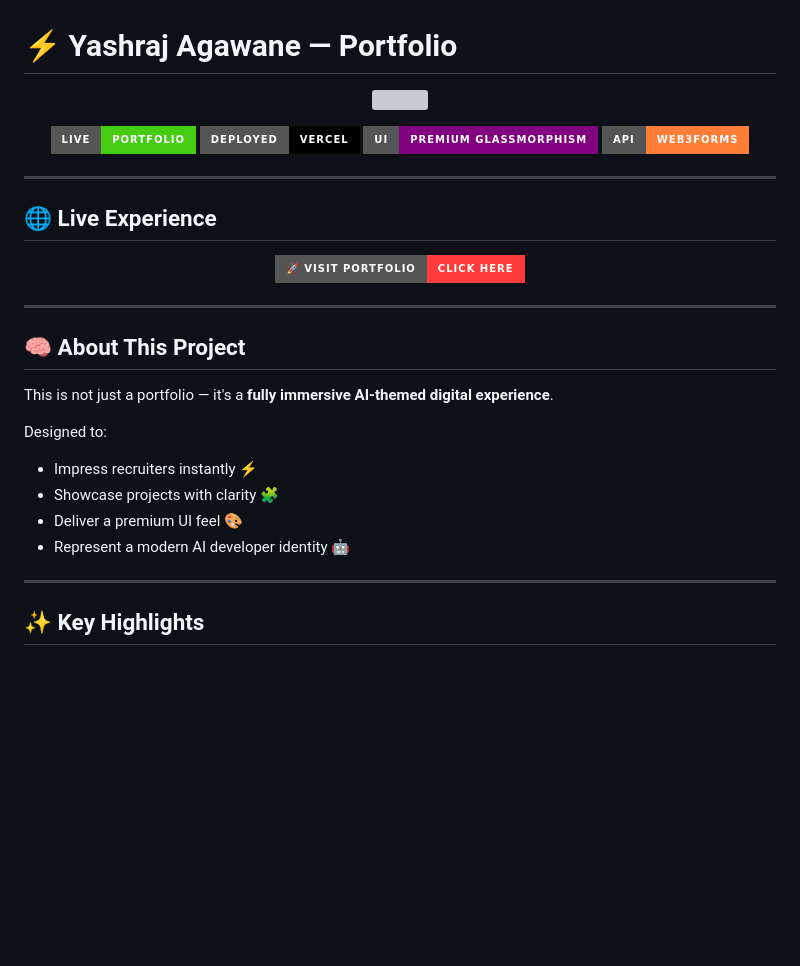
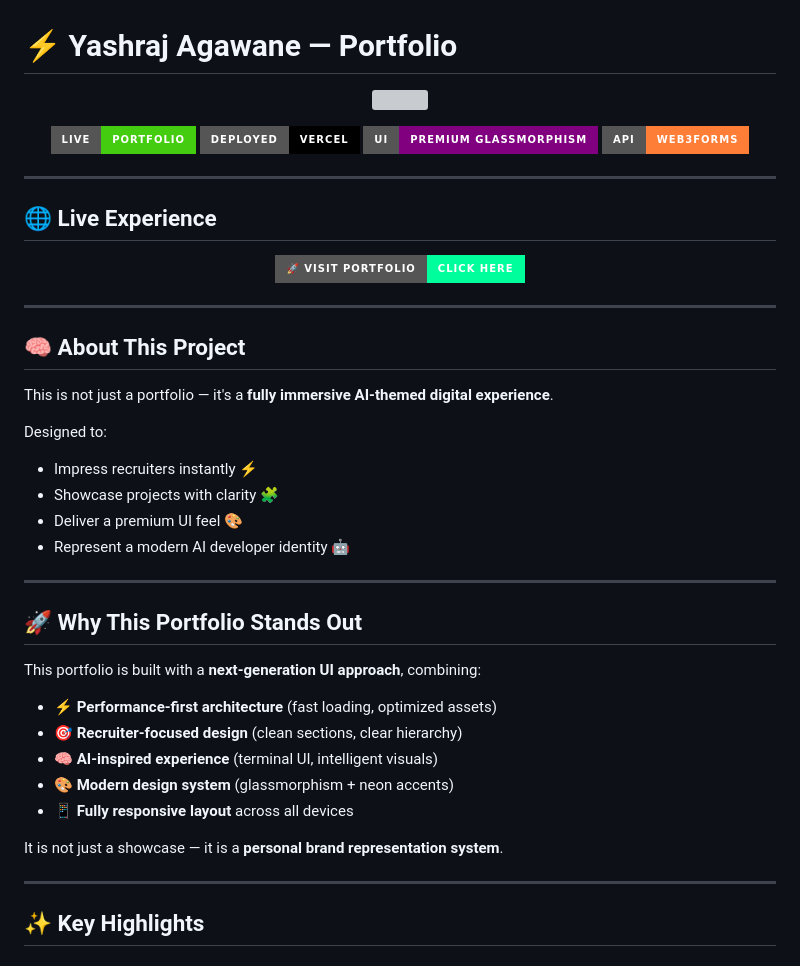
Before and after one commit to yashrajagawane/yashraj-portfolio, a Markdown page: README.md, the part around one of its changes. GitHub-like rendering; badges without logos; blank space fills up the shorter version; grey boxes are pictures that could not be loaded.

Commit message:
docs: upgraded README with premium green hacker theme

```diff
--- a/README.md
+++ b/README.md
@@ -17,7 +17,7 @@
 
 <p align="center">
   <a href="https://yashrajagawane.dev">
-    <img src="https://img.shields.io/badge/🚀%20Visit%20Portfolio-Click%20Here-ff3b3b?style=for-the-badge&logo=vercel"/>
+    <img src="https://img.shields.io/badge/🚀%20Visit%20Portfolio-Click%20Here-00FF9C?style=for-the-badge&logo=vercel&logoColor=black"/>
   </a>
 </p>
 
@@ -33,6 +33,20 @@ Designed to:
 * Showcase projects with clarity 🧩
 * Deliver a premium UI feel 🎨
 * Represent a modern AI developer identity 🤖
+
+---
+
+## 🚀 Why This Portfolio Stands Out
+
+This portfolio is built with a **next-generation UI approach**, combining:
+
+* ⚡ **Performance-first architecture** (fast loading, optimized assets)
+* 🎯 **Recruiter-focused design** (clean sections, clear hierarchy)
+* 🧠 **AI-inspired experience** (terminal UI, intelligent visuals)
+* 🎨 **Modern design system** (glassmorphism + neon accents)
+* 📱 **Fully responsive layout** across all devices
+
+It is not just a showcase — it is a **personal brand representation system**.
 
 ---
 
```
Also changed, not shown: other parts of README.md (+2 -2 lines).
